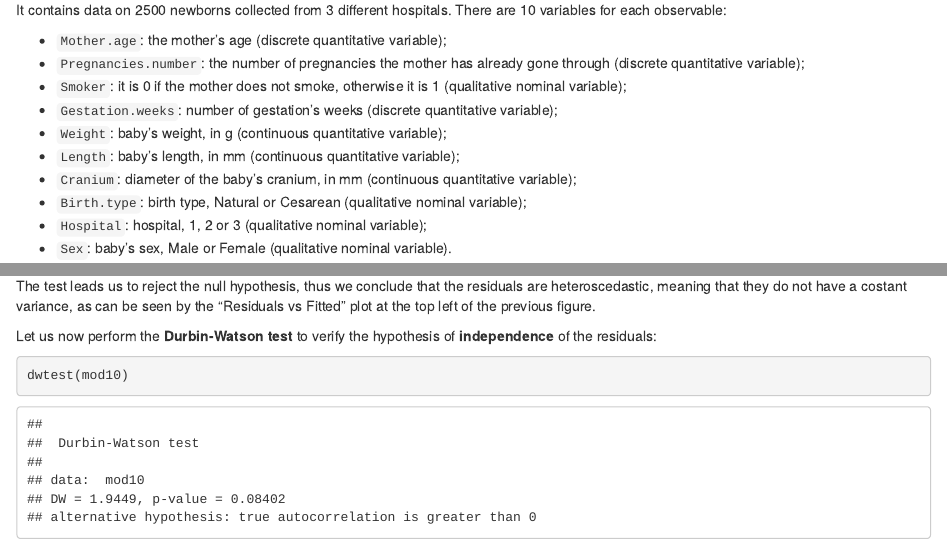
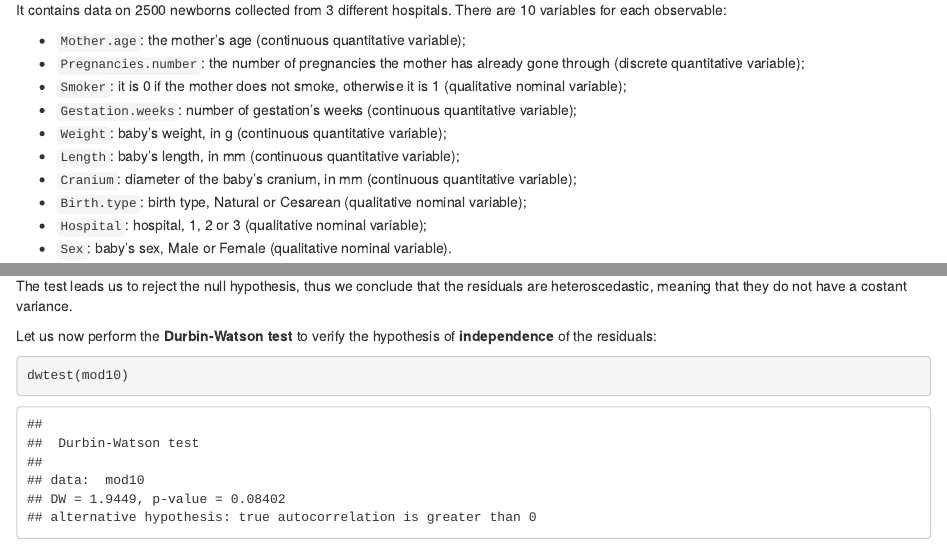
Before and after one commit to Mat-Gug/inferential-statistics-project, an R Markdown document (docs/index.Rmd): the page in a window 1100 px wide, from 900 px down, and a second part further down, joined at a grey line. Rendered offline with R 4.5, knitr and Pandoc, with nearby package versions; drawn as R Markdown's standard HTML page in place of the format the file asks for; some code elsewhere in the file could not run offline.

Commit message:
Update index.Rmd

````diff
--- a/docs/index.Rmd
+++ b/docs/index.Rmd
@@ -31,10 +31,10 @@ head(data,10)
 
 It contains data on 2500 newborns collected from 3 different hospitals. There are 10 variables for each observable:
 
-- `Mother.age`: the mother's age (discrete quantitative variable);
+- `Mother.age`: the mother's age (continuous quantitative variable);
 - `Pregnancies.number`: the number of pregnancies the mother has already gone through (discrete quantitative variable);
 - `Smoker`: it is 0 if the mother does not smoke, otherwise it is 1 (qualitative nominal variable);
-- `Gestation.weeks`: number of gestation's weeks (discrete quantitative variable);
+- `Gestation.weeks`: number of gestation's weeks (continuous quantitative variable);
 - `Weight`: baby's weight, in g (continuous quantitative variable);
 - `Length`: baby's length, in mm (continuous quantitative variable);
 - `Cranium`: diameter of the baby's cranium, in mm (continuous quantitative variable);
@@ -575,7 +575,7 @@ Therefore, we can say that in our case the residuals have zero mean.<br> We now
 bptest(mod10)
 ```
 
-The test leads us to reject the null hypothesis, thus we conclude that the residuals are heteroscedastic, meaning that they do not have a costant variance, as can be seen by the "Residuals vs Fitted" plot at the top left of the previous figure.
+The test leads us to reject the null hypothesis, thus we conclude that the residuals are heteroscedastic, meaning that they do not have a costant variance.
 
 Let us now perform the **Durbin-Watson test** to verify the hypothesis of **independence** of the residuals:
 
````
Also changed, not shown: docs/index.Rmd (2 more changed lines), 1 other file.
